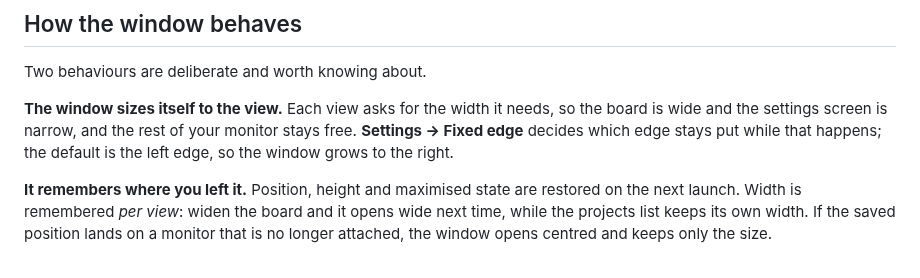
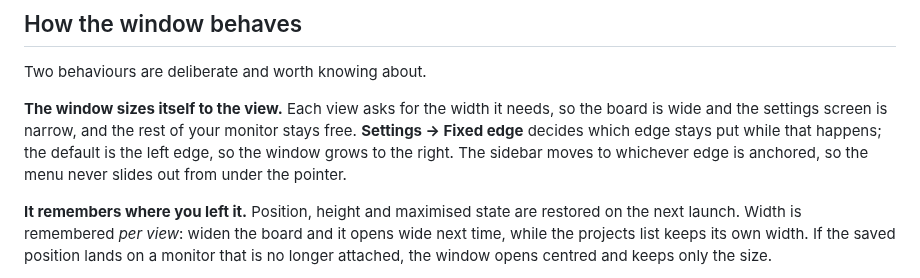
Before and after one commit to DanSketic/Ultimate-Project-Assister, a Markdown page: README.md, the part around the change. GitHub-like rendering.

```diff
--- a/README.md
+++ b/README.md
@@ -104,6 +104,8 @@ Two behaviours are deliberate and worth knowing about.
 so the board is wide and the settings screen is narrow, and the rest of your
 monitor stays free. **Settings → Fixed edge** decides which edge stays put while
 that happens; the default is the left edge, so the window grows to the right.
+The sidebar moves to whichever edge is anchored, so the menu never slides out
+from under the pointer.
 
 **It remembers where you left it.** Position, height and maximised state are
 restored on the next launch. Width is remembered *per view*: widen the board and
```
Also changed, not shown: CHANGELOG.md (+17 -0 lines), docs/screenshots/board.png, docs/screenshots/clean.png, docs/screenshots/cmd.png, docs/screenshots/detail.png, docs/screenshots/goals.png, docs/screenshots/projects.png, 7 other files.
